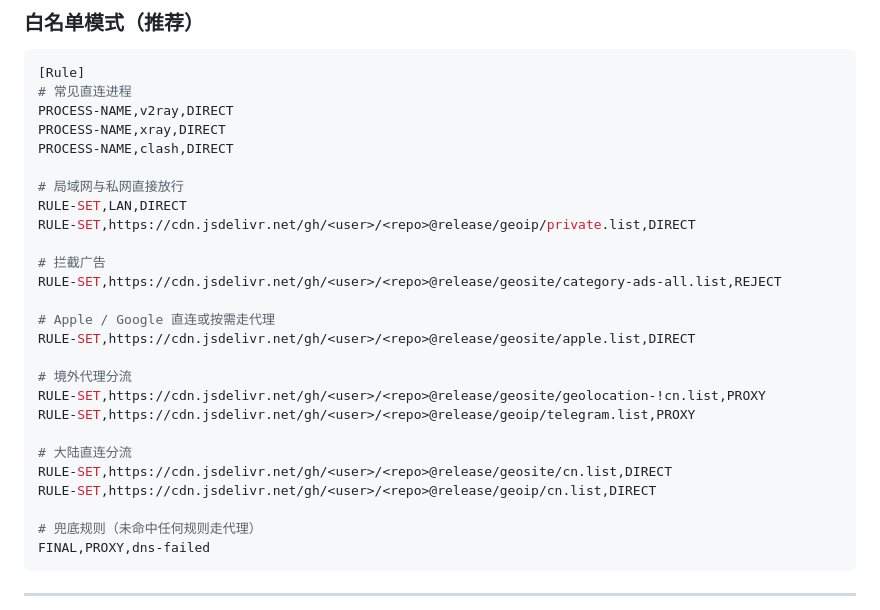
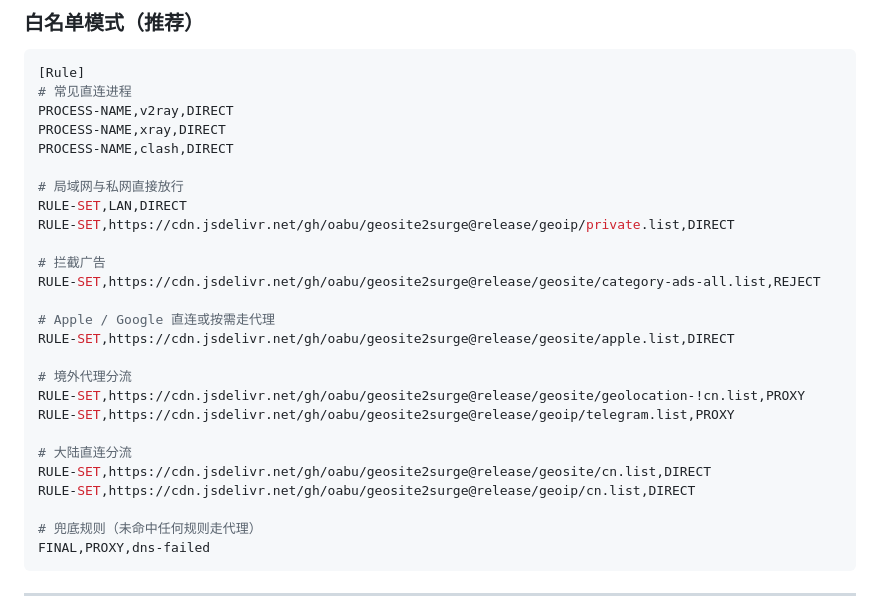
Before and after one commit to oabu/geosite2surge, a Markdown page: README.md, the part around one of its changes. GitHub-like rendering.

```diff
--- a/README.md
+++ b/README.md
@@ -92,21 +92,21 @@ PROCESS-NAME,clash,DIRECT
 
 # 局域网与私网直接放行
 RULE-SET,LAN,DIRECT
-RULE-SET,https://cdn.jsdelivr.net/gh/<user>/<repo>@release/geoip/private.list,DIRECT
+RULE-SET,https://cdn.jsdelivr.net/gh/oabu/geosite2surge@release/geoip/private.list,DIRECT
 
 # 拦截广告
-RULE-SET,https://cdn.jsdelivr.net/gh/<user>/<repo>@release/geosite/category-ads-all.list,REJECT
+RULE-SET,https://cdn.jsdelivr.net/gh/oabu/geosite2surge@release/geosite/category-ads-all.list,REJECT
 
 # Apple / Google 直连或按需走代理
-RULE-SET,https://cdn.jsdelivr.net/gh/<user>/<repo>@release/geosite/apple.list,DIRECT
+RULE-SET,https://cdn.jsdelivr.net/gh/oabu/geosite2surge@release/geosite/apple.list,DIRECT
 
 # 境外代理分流
-RULE-SET,https://cdn.jsdelivr.net/gh/<user>/<repo>@release/geosite/geolocation-!cn.list,PROXY
-RULE-SET,https://cdn.jsdelivr.net/gh/<user>/<repo>@release/geoip/telegram.list,PROXY
+RULE-SET,https://cdn.jsdelivr.net/gh/oabu/geosite2surge@release/geosite/geolocation-!cn.list,PROXY
+RULE-SET,https://cdn.jsdelivr.net/gh/oabu/geosite2surge@release/geoip/telegram.list,PROXY
 
 # 大陆直连分流
-RULE-SET,https://cdn.jsdelivr.net/gh/<user>/<repo>@release/geosite/cn.list,DIRECT
-RULE-SET,https://cdn.jsdelivr.net/gh/<user>/<repo>@release/geoip/cn.list,DIRECT
+RULE-SET,https://cdn.jsdelivr.net/gh/oabu/geosite2surge@release/geosite/cn.list,DIRECT
+RULE-SET,https://cdn.jsdelivr.net/gh/oabu/geosite2surge@release/geoip/cn.list,DIRECT
 
 # 兜底规则（未命中任何规则走代理）
 FINAL,PROXY,dns-failed
```
Also changed, not shown: other parts of README.md (+19 -19 lines).
